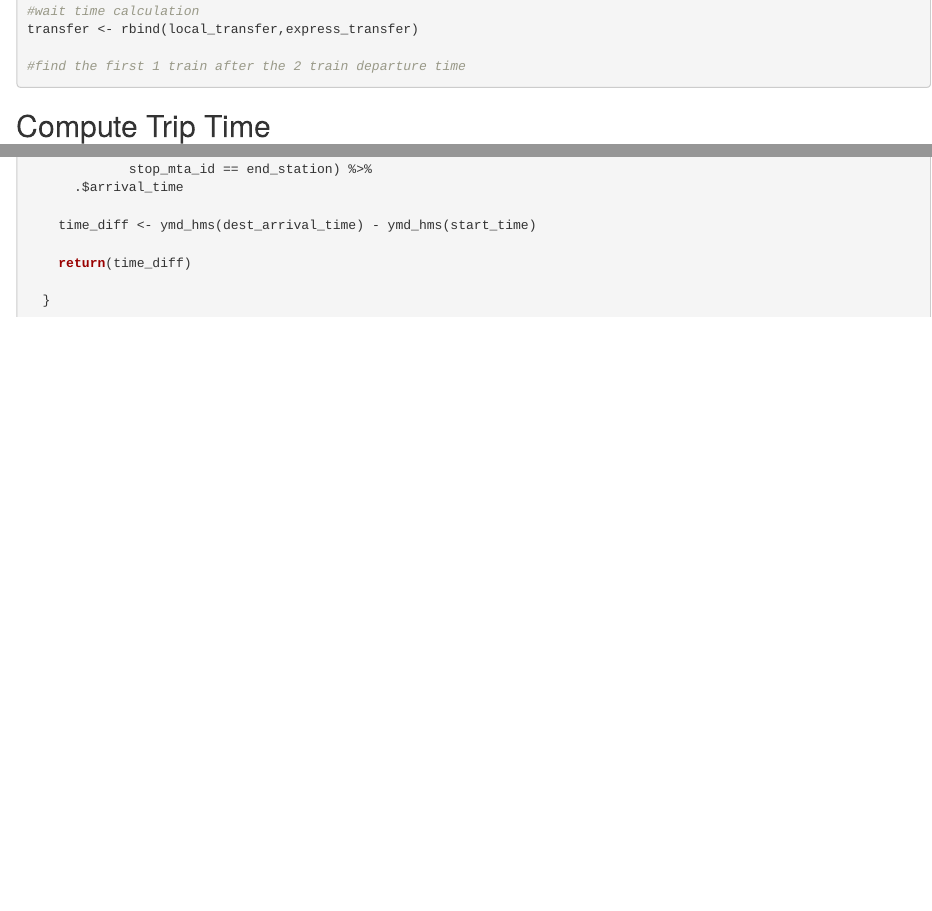
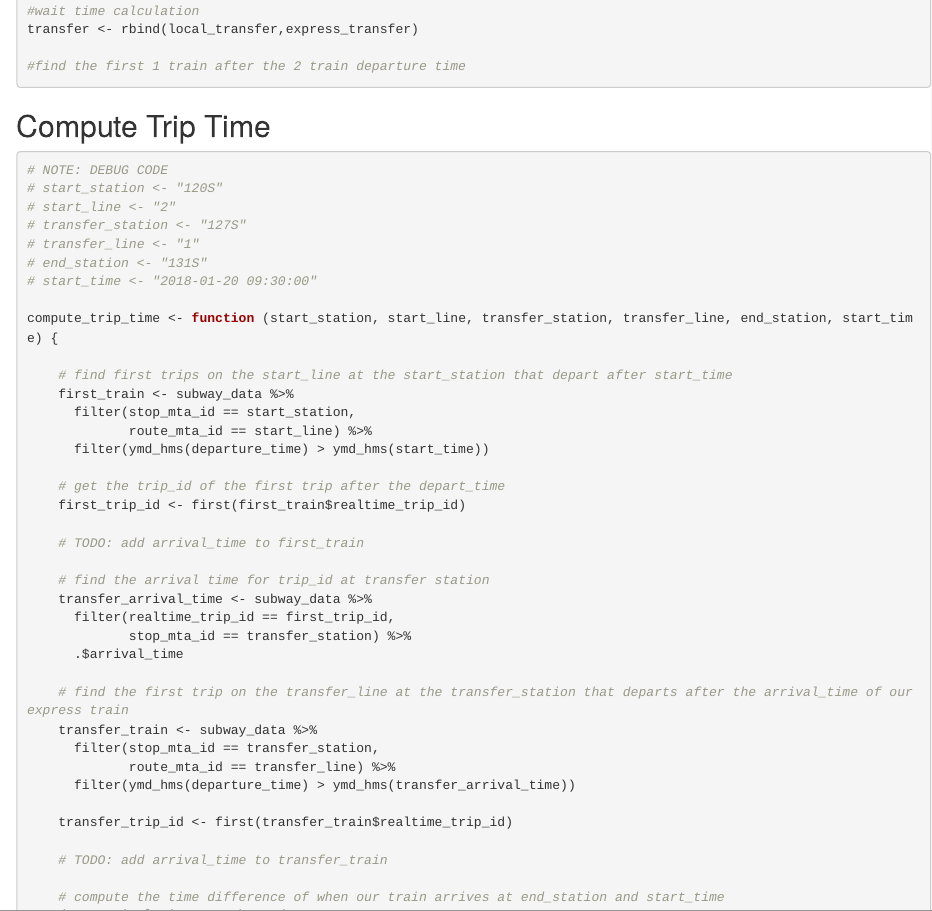
Before and after one commit to msr-ds3/nyctransit, an R Markdown document (notes/20180712/20180712_mta_triptime_distribution.Rmd): the page in a window 1100 px wide, from 2480 px down, and a second part further down, joined at a grey line. Rendered offline with R 4.5, knitr and Pandoc, with nearby package versions; some code elsewhere in the file could not run offline.

Commit message:
Add Changes to `compute_trip_time()` Function Stub

````diff
--- a/notes/20180712/20180712_mta_triptime_distribution.Rmd
+++ b/notes/20180712/20180712_mta_triptime_distribution.Rmd
@@ -149,3 +149,10 @@ transfer <- rbind(local_transfer,express_transfer)
 
 ```{r compute-trip-time}
 
+# NOTE: DEBUG CODE
+# start_station <- "120S"
+# start_line <- "2"
+# transfer_station <- "127S"
+# transfer_line <- "1"
+# end_station <- "131S"
+# start_time <- "2018-01-20 09:30:00"
@@ -168,6 +167,8 @@ compute_trip_time <- function (start_station, start_line, transfer_station, tran
 
     # get the trip_id of the first trip after the depart_time
     first_trip_id <- first(first_train$realtime_trip_id)
+
+    # TODO: add arrival_time to first_train
 
     # find the arrival time for trip_id at transfer station
     transfer_arrival_time <- subway_data %>%
@@ -183,6 +184,8 @@ compute_trip_time <- function (start_station, start_line, transfer_station, tran
 
     transfer_trip_id <- first(transfer_train$realtime_trip_id)
 
+    # TODO: add arrival_time to transfer_train
+
     # compute the time difference of when our train arrives at end_station and start_time
     dest_arrival_time <- subway_data %>%
       filter(realtime_trip_id == transfer_trip_id,
````
Also changed, not shown: notes/20180712/20180712_mta_triptime_distribution.Rmd (8 more changed lines).
